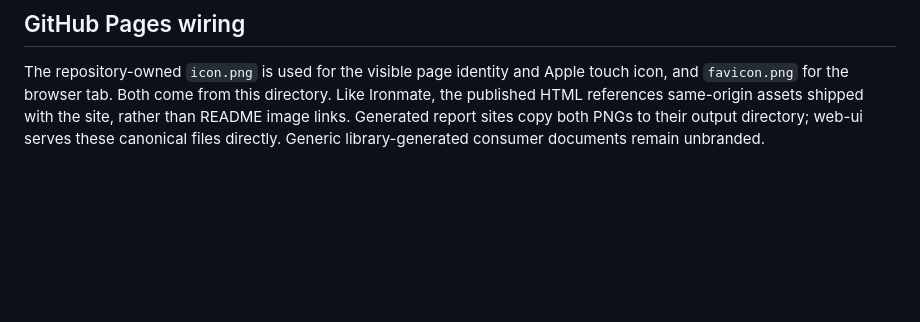
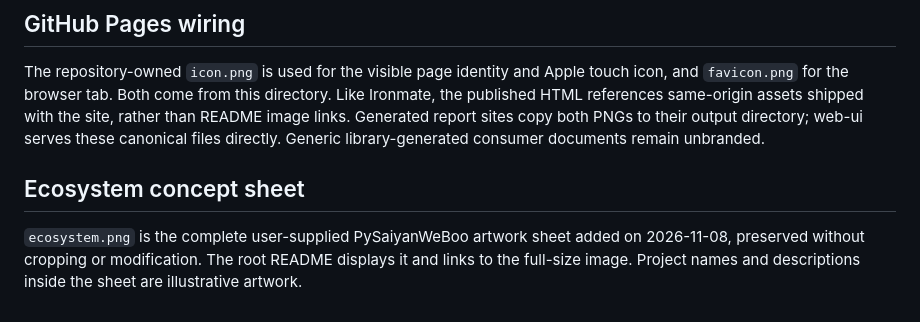
Before and after one commit to myon-bioinformatics/web-ui, a Markdown page: docs/brand/README.md, the part around the change. Drawn GitHub-style; blank space fills up the shorter version.

Commit message:
docs: add user-supplied ecosystem artwork to README

```diff
--- a/docs/brand/README.md
+++ b/docs/brand/README.md
@@ -7,3 +7,7 @@ The root README previews the project icon and links to both PNG assets. A README
 ## GitHub Pages wiring
 
 The repository-owned `icon.png` is used for the visible page identity and Apple touch icon, and `favicon.png` for the browser tab. Both come from this directory. Like Ironmate, the published HTML references same-origin assets shipped with the site, rather than README image links. Generated report sites copy both PNGs to their output directory; web-ui serves these canonical files directly. Generic library-generated consumer documents remain unbranded.
+
+## Ecosystem concept sheet
+
+`ecosystem.png` is the complete user-supplied PySaiyanWeBoo artwork sheet added on 2026-11-08, preserved without cropping or modification. The root README displays it and links to the full-size image. Project names and descriptions inside the sheet are illustrative artwork.
```
Also changed, not shown: README.md (+6 -0 lines), docs/brand/ecosystem.png (added).
